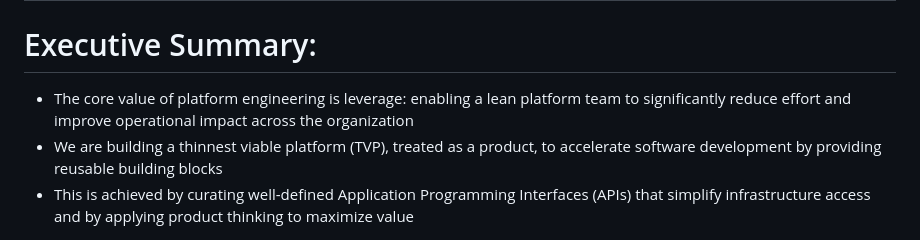
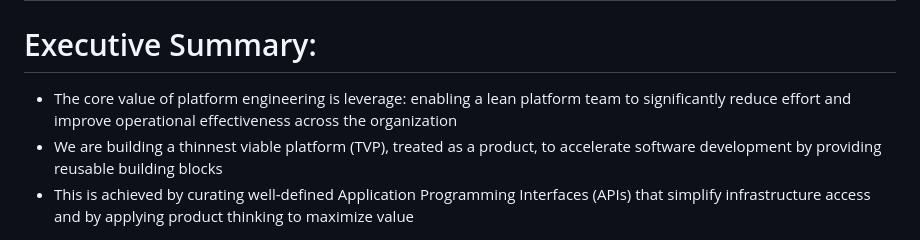
Before and after one commit to lloydchang/tvp-k8s, a Markdown page: fastapi/tvp_header.md, the part around the change. GitHub-like rendering.

```diff
--- a/fastapi/tvp_header.md
+++ b/fastapi/tvp_header.md
@@ -3,7 +3,7 @@
 # Thinnest Viable Platform (TVP) through Leverage
 
 # Executive Summary:
-- The core value of platform engineering is leverage: enabling a lean platform team to significantly reduce effort and improve operational impact across the organization
+- The core value of platform engineering is leverage: enabling a lean platform team to significantly reduce effort and improve operational effectiveness across the organization
 - We are building a thinnest viable platform (TVP), treated as a product, to accelerate software development by providing reusable building blocks
 - This is achieved by curating well-defined Application Programming Interfaces (APIs) that simplify infrastructure access and by applying product thinking to maximize value
 
```
